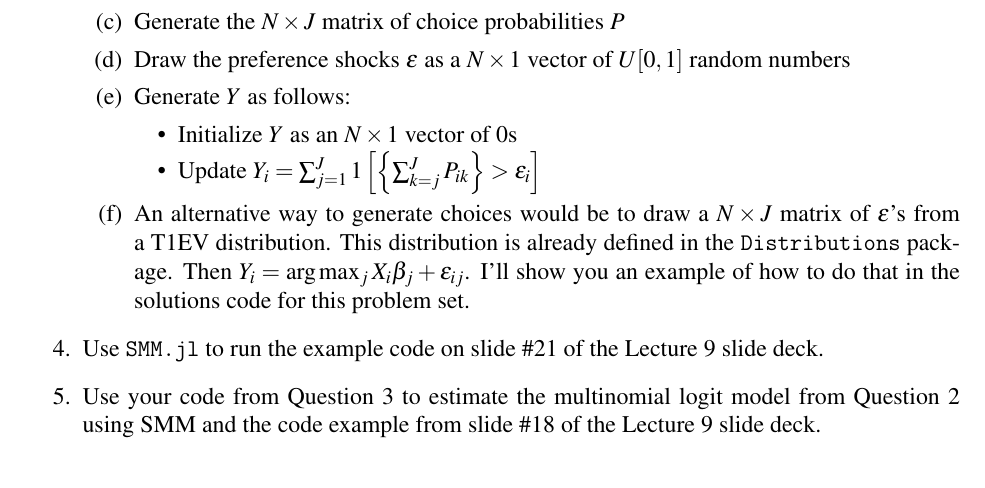
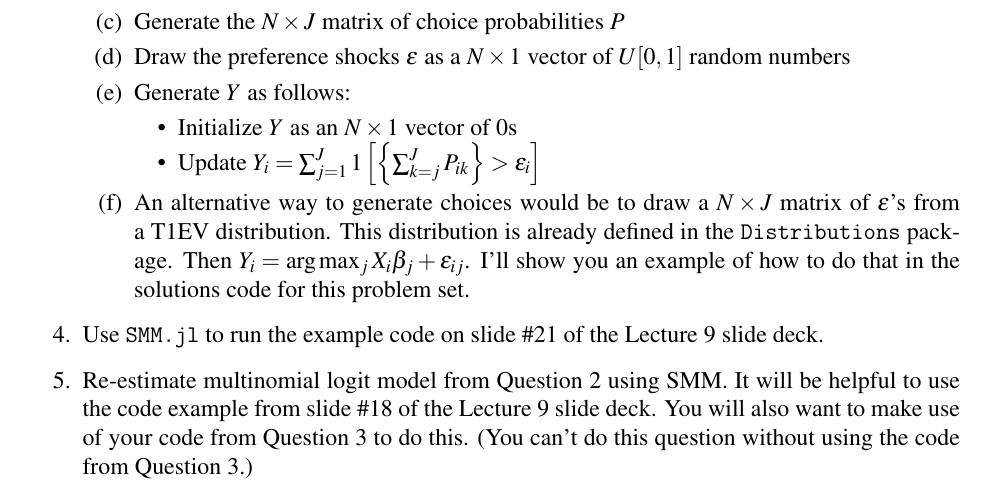
Before and after one commit to OU-PhD-Econometrics/fall-2022, a LaTeX problem sheet (ProblemSets/PS7-smm/PS7.tex): part of page 2 of 2, cut so that both start at the same text. Compiled offline with pdfLaTeX.

Commit message:
update PS7 to remove ambiguity in Q5

```diff
--- a/ProblemSets/PS7-smm/PS7.tex
+++ b/ProblemSets/PS7-smm/PS7.tex
@@ -78,7 +78,7 @@ In this problem set, we will practice estimating models by Generalized Method of
     \end{enumerate}
 \item Use \texttt{SMM.jl} to run the example code on slide \#21 of the Lecture 9 slide deck.
 
-\item Use your code from Question 3 to estimate the multinomial logit model from Question 2 using SMM and the code example from slide \#18 of the Lecture 9 slide deck.
+\item Re-estimate multinomial logit model from Question 2 using SMM. It will be helpful to use the code example from slide \#18 of the Lecture 9 slide deck. You will also want to make use of your code from Question 3 to do this. (You can't do this question without using the code from Question 3.)
 
 \end{enumerate}
 \end{document}
```
Also changed, not shown: ProblemSets/PS7-smm/PS7.pdf.
